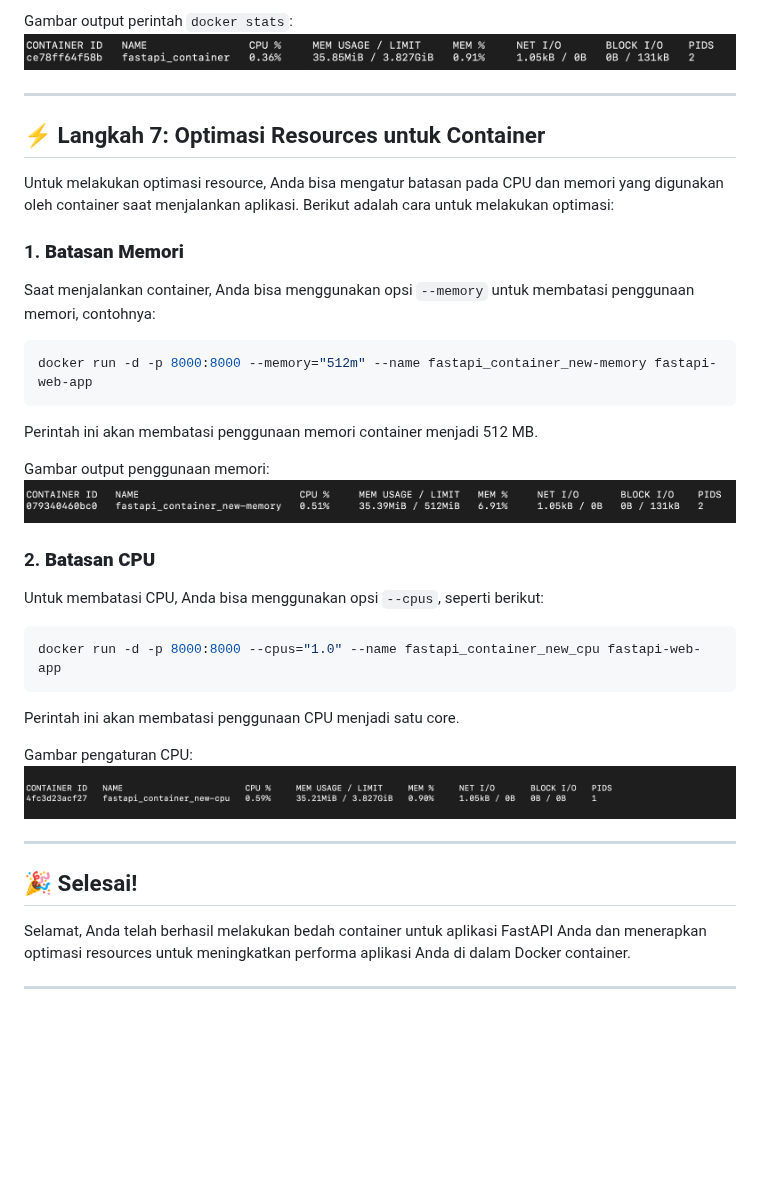
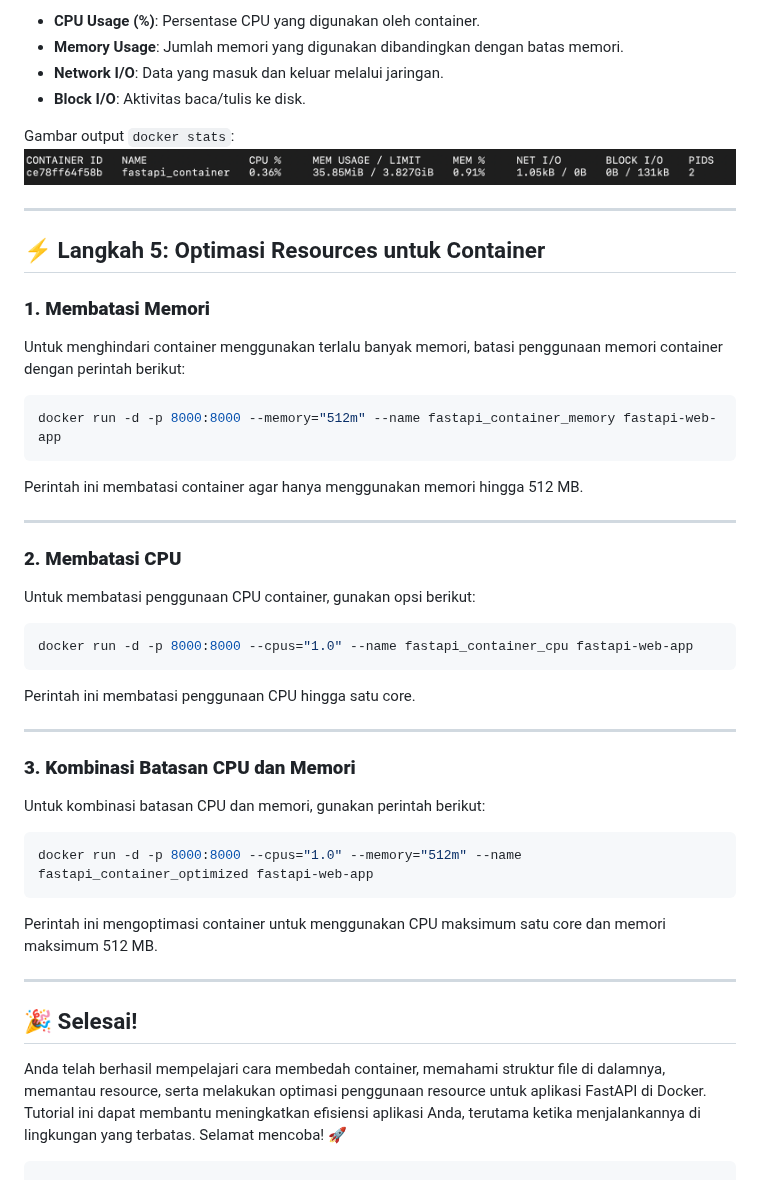
Before and after one commit to gstkrsnaprnta/ilkom23-os-kelompok-5, a Markdown page: tugas-docker/dokumentasi_docker.md, the part around one of its changes. Drawn GitHub-style; blank space fills up the shorter version.

````diff
--- a/tugas-docker/dokumentasi_docker.md
+++ b/tugas-docker/dokumentasi_docker.md
@@ -434,43 +485,53 @@ Outputnya akan menampilkan penggunaan resource, seperti berikut:
 
-Gambar output perintah `docker stats`:
+- **CPU Usage (%)**: Persentase CPU yang digunakan oleh container.
+- **Memory Usage**: Jumlah memori yang digunakan dibandingkan dengan batas memori.
+- **Network I/O**: Data yang masuk dan keluar melalui jaringan.
+- **Block I/O**: Aktivitas baca/tulis ke disk.
+
+Gambar output `docker stats`:
 ![Docker Stats](screenshot/docker_statss.png)
 
 ---
 
-## ⚡ Langkah 7: Optimasi Resources untuk Container
+## ⚡ Langkah 5: Optimasi Resources untuk Container
 
-Untuk melakukan optimasi resource, Anda bisa mengatur batasan pada CPU dan memori yang digunakan oleh container saat menjalankan aplikasi. Berikut adalah cara untuk melakukan optimasi:
+### **1. Membatasi Memori**
 
-### 1. **Batasan Memori**
-
-Saat menjalankan container, Anda bisa menggunakan opsi `--memory` untuk membatasi penggunaan memori, contohnya:
+Untuk menghindari container menggunakan terlalu banyak memori, batasi penggunaan memori container dengan perintah berikut:
 
 ```bash
-docker run -d -p 8000:8000 --memory="512m" --name fastapi_container_new-memory fastapi-web-app
+docker run -d -p 8000:8000 --memory="512m" --name fastapi_container_memory fastapi-web-app
 ```
 
-Perintah ini akan membatasi penggunaan memori container menjadi 512 MB.
+Perintah ini membatasi container agar hanya menggunakan memori hingga 512 MB.
 
-Gambar output penggunaan memori:
-![Memori Container](screenshot/memory_optimizedd.png)
+---
 
-### 2. **Batasan CPU**
+### **2. Membatasi CPU**
 
-Untuk membatasi CPU, Anda bisa menggunakan opsi `--cpus`, seperti berikut:
+Untuk membatasi penggunaan CPU container, gunakan opsi berikut:
 
 ```bash
-docker run -d -p 8000:8000 --cpus="1.0" --name fastapi_container_new_cpu fastapi-web-app
+docker run -d -p 8000:8000 --cpus="1.0" --name fastapi_container_cpu fastapi-web-app
 ```
 
-Perintah ini akan membatasi penggunaan CPU menjadi satu core.
+Perintah ini membatasi penggunaan CPU hingga satu core.
 
-Gambar pengaturan CPU:
-![Pengaturan CPU Container](screenshot/cpu_optimized.png)
+---
+
+### **3. Kombinasi Batasan CPU dan Memori**
+
+Untuk kombinasi batasan CPU dan memori, gunakan perintah berikut:
+
+```bash
+docker run -d -p 8000:8000 --cpus="1.0" --memory="512m" --name fastapi_container_optimized fastapi-web-app
+```
+
+Perintah ini mengoptimasi container untuk menggunakan CPU maksimum satu core dan memori maksimum 512 MB.
 
 ---
 
 ## 🎉 Selesai!
 
-Selamat, Anda telah berhasil melakukan bedah container untuk aplikasi FastAPI Anda dan menerapkan optimasi resources untuk meningkatkan performa aplikasi Anda di dalam Docker container.
-
----
+Anda telah berhasil mempelajari cara membedah container, memahami struktur file di dalamnya, memantau resource, serta melakukan optimasi penggunaan resource untuk aplikasi FastAPI di Docker. Tutorial ini dapat membantu meningkatkan efisiensi aplikasi Anda, terutama ketika menjalankannya di lingkungan yang terbatas. Selamat mencoba! 🚀
+```
````
Also changed, not shown: other parts of tugas-docker/dokumentasi_docker.md (+74 -23 lines).
